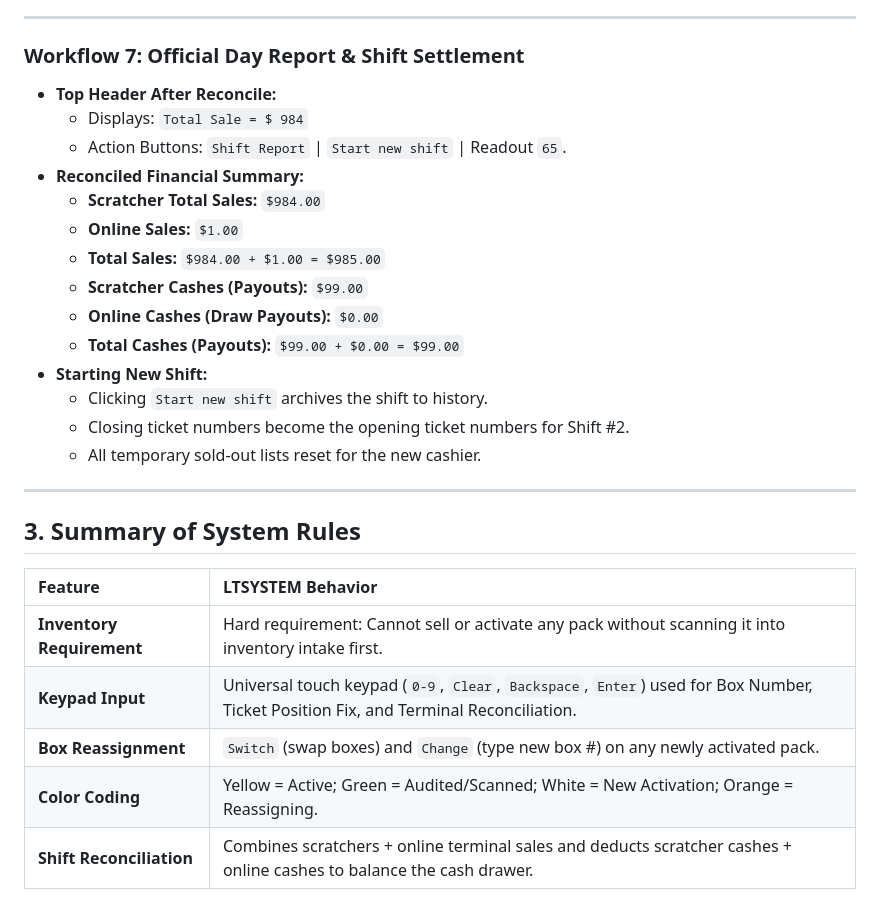
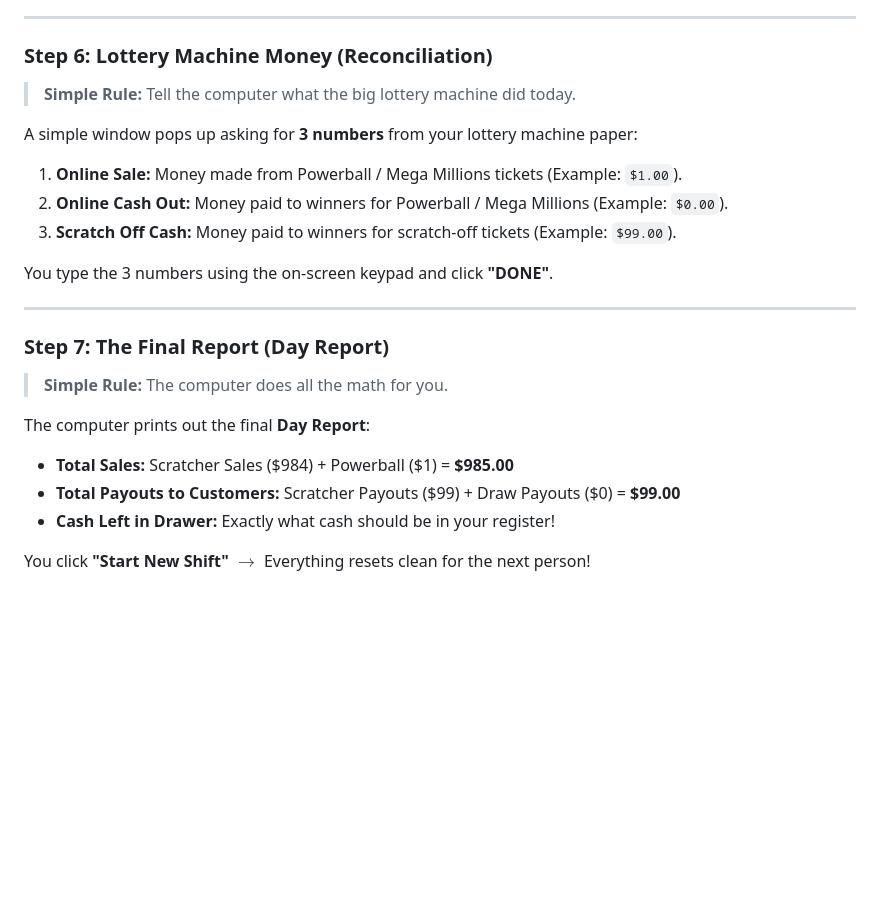
Before and after one commit to enlightensight/lotto, a Markdown page: LTSYSTEM_ANALYSIS.md, the part around one of its changes. Drawn GitHub-style; blank space fills up the shorter version.

```diff
--- a/LTSYSTEM_ANALYSIS.md
+++ b/LTSYSTEM_ANALYSIS.md
@@ -126,30 +84,25 @@ This document provides a simple, clear, and comprehensive breakdown of how the c
 
 ---
 
-### Workflow 7: Official Day Report & Shift Settlement
-* **Top Header After Reconcile:**
-  * Displays: `Total Sale = $ 984`
-  * Action Buttons: `Shift Report` | `Start new shift` | Readout `65`.
-* **Reconciled Financial Summary:**
-  * **Scratcher Total Sales:** `$984.00`
-  * **Online Sales:** `$1.00`
-  * **Total Sales:** `$984.00 + $1.00 = $985.00`
-  * **Scratcher Cashes (Payouts):** `$99.00`
-  * **Online Cashes (Draw Payouts):** `$0.00`
-  * **Total Cashes (Payouts):** `$99.00 + $0.00 = $99.00`
-* **Starting New Shift:**
-  * Clicking `Start new shift` archives the shift to history.
-  * Closing ticket numbers become the opening ticket numbers for Shift #2.
-  * All temporary sold-out lists reset for the new cashier.
+### Step 6: Lottery Machine Money (Reconciliation)
+> **Simple Rule:** Tell the computer what the big lottery machine did today.
+
+A simple window pops up asking for **3 numbers** from your lottery machine paper:
+
+1. **Online Sale:** Money made from Powerball / Mega Millions tickets (Example: `$1.00`).
+2. **Online Cash Out:** Money paid to winners for Powerball / Mega Millions (Example: `$0.00`).
+3. **Scratch Off Cash:** Money paid to winners for scratch-off tickets (Example: `$99.00`).
+
+You type the 3 numbers using the on-screen keypad and click **"DONE"**.
 
 ---
 
-## 3. Summary of System Rules
+### Step 7: The Final Report (Day Report)
+> **Simple Rule:** The computer does all the math for you.
 
-| Feature | LTSYSTEM Behavior |
-| :--- | :--- |
-| **Inventory Requirement** | Hard requirement: Cannot sell or activate any pack without scanning it into inventory intake first. |
-| **Keypad Input** | Universal touch keypad (`0-9`, `Clear`, `Backspace`, `Enter`) used for Box Number, Ticket Position Fix, and Terminal Reconciliation. |
-| **Box Reassignment** | `Switch` (swap boxes) and `Change` (type new box #) on any newly activated pack. |
-| **Color Coding** | Yellow = Active; Green = Audited/Scanned; White = New Activation; Orange = Reassigning. |
-| **Shift Reconciliation** | Combines scratchers + online terminal sales and deducts scratcher cashes + online cashes to balance the cash drawer. |
+The computer prints out the final **Day Report**:
+* **Total Sales:** Scratcher Sales ($984) + Powerball ($1) = **$985.00**
+* **Total Payouts to Customers:** Scratcher Payouts ($99) + Draw Payouts ($0) = **$99.00**
+* **Cash Left in Drawer:** Exactly what cash should be in your register!
+
+You click **"Start New Shift"** $\rightarrow$ Everything resets clean for the next person!
```
Also changed, not shown: other parts of LTSYSTEM_ANALYSIS.md (+58 -100 lines).
